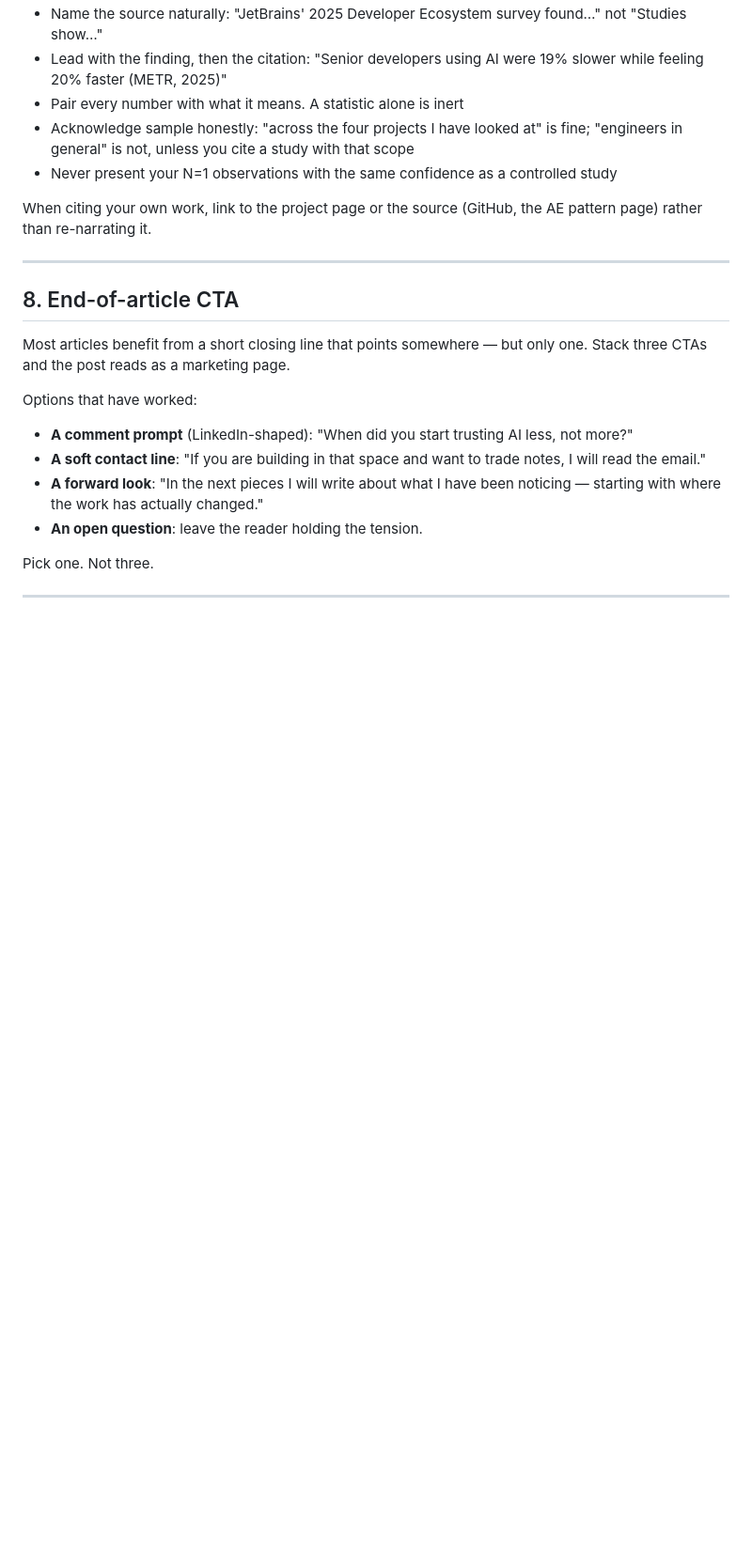
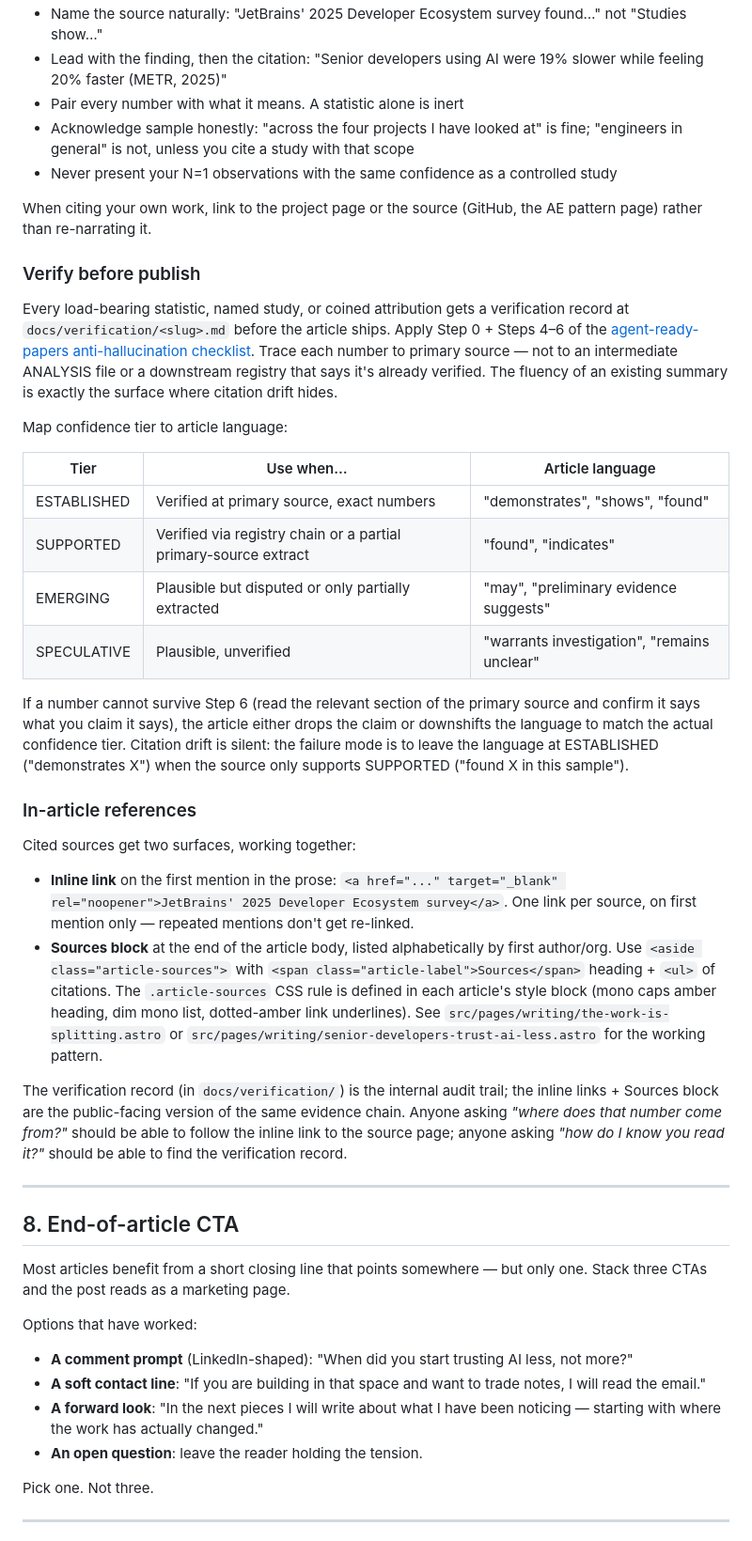
Before and after one commit to ducroq/dev.jeroenveen.nl, a Markdown page: docs/writing-guide.md, the part around the change. Shown at 94% size. Drawn GitHub-style; blank space fills up the shorter version.

```diff
--- a/docs/writing-guide.md
+++ b/docs/writing-guide.md
@@ -126,6 +126,30 @@ Same principle as the canonical guide's *Integrating Evidence* section: weave so
 
 When citing your own work, link to the project page or the source (GitHub, the AE pattern page) rather than re-narrating it.
 
+### Verify before publish
+
+Every load-bearing statistic, named study, or coined attribution gets a verification record at `docs/verification/<slug>.md` before the article ships. Apply Step 0 + Steps 4–6 of the [agent-ready-papers anti-hallucination checklist](file:///C:/local_dev/agent-ready-papers/templates/anti-hallucination.md). Trace each number to primary source — not to an intermediate ANALYSIS file or a downstream registry that says it's already verified. The fluency of an existing summary is exactly the surface where citation drift hides.
+
+Map confidence tier to article language:
+
+| Tier | Use when… | Article language |
+|---|---|---|
+| ESTABLISHED | Verified at primary source, exact numbers | "demonstrates", "shows", "found" |
+| SUPPORTED | Verified via registry chain or a partial primary-source extract | "found", "indicates" |
+| EMERGING | Plausible but disputed or only partially extracted | "may", "preliminary evidence suggests" |
+| SPECULATIVE | Plausible, unverified | "warrants investigation", "remains unclear" |
+
+If a number cannot survive Step 6 (read the relevant section of the primary source and confirm it says what you claim it says), the article either drops the claim or downshifts the language to match the actual confidence tier. Citation drift is silent: the failure mode is to leave the language at ESTABLISHED ("demonstrates X") when the source only supports SUPPORTED ("found X in this sample").
+
+### In-article references
+
+Cited sources get two surfaces, working together:
+
+- **Inline link** on the first mention in the prose: `<a href="..." target="_blank" rel="noopener">JetBrains' 2025 Developer Ecosystem survey</a>`. One link per source, on first mention only — repeated mentions don't get re-linked.
+- **Sources block** at the end of the article body, listed alphabetically by first author/org. Use `<aside class="article-sources">` with `<span class="article-label">Sources</span>` heading + `<ul>` of citations. The `.article-sources` CSS rule is defined in each article's style block (mono caps amber heading, dim mono list, dotted-amber link underlines). See `src/pages/writing/the-work-is-splitting.astro` or `src/pages/writing/senior-developers-trust-ai-less.astro` for the working pattern.
+
+The verification record (in `docs/verification/`) is the internal audit trail; the inline links + Sources block are the public-facing version of the same evidence chain. Anyone asking *"where does that number come from?"* should be able to follow the inline link to the source page; anyone asking *"how do I know you read it?"* should be able to find the verification record.
+
 ---
 
 ## 8. End-of-article CTA
```
Also changed, not shown: CLAUDE.md (+11 -6 lines), docs/agent-ready-papers-feedback-2026-05-12.md (added, +266 -0 lines).
